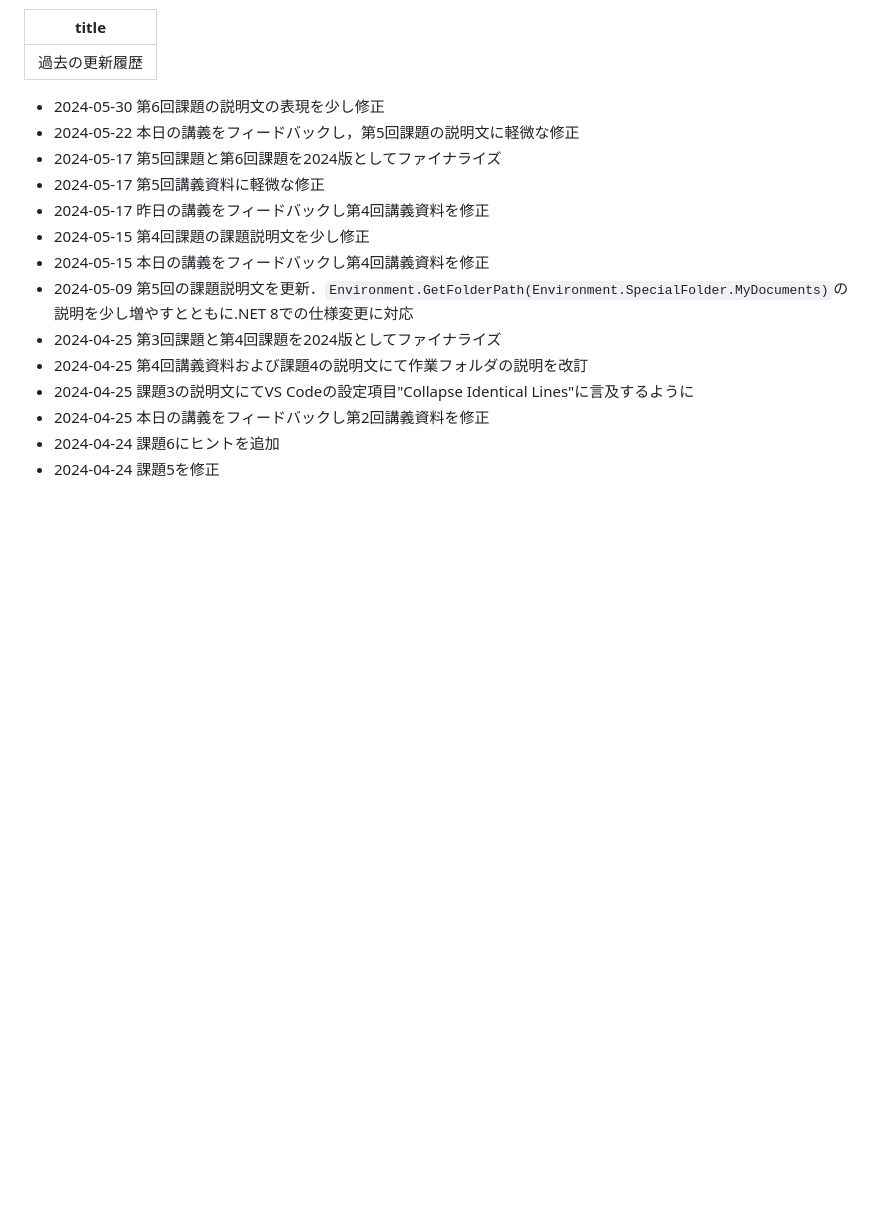
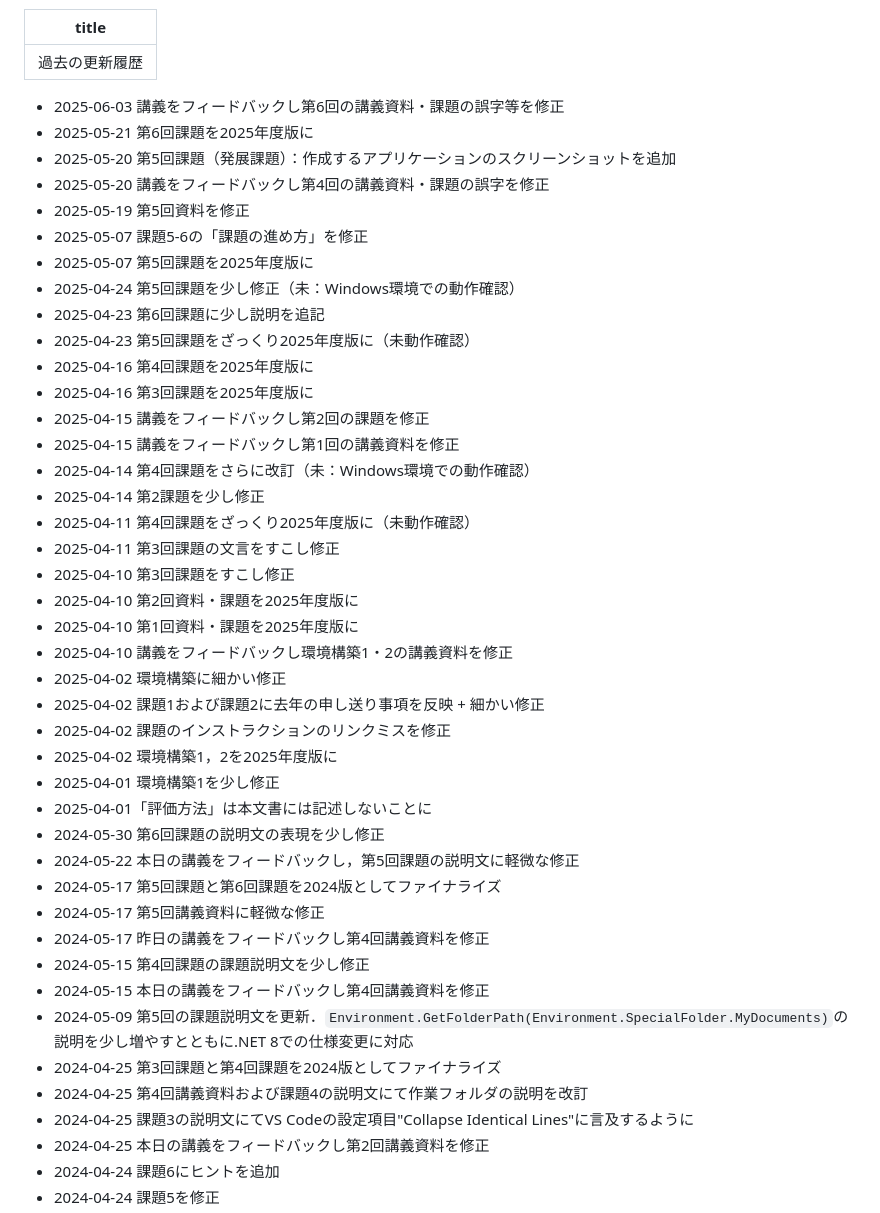
Before and after one commit to kztk-m/proenb-csharp-websrc, a Markdown page: websrc/pages/past_changes.md, the part around the change. Drawn GitHub-style; blank space fills up the shorter version.

Commit message:
Change list

```diff
--- a/websrc/pages/past_changes.md
+++ b/websrc/pages/past_changes.md
@@ -3,7 +3,35 @@ title: 過去の更新履歴
 ---
 
 <ul class="changes">
-<li>2024-05-30 第6回課題の説明文の表現を少し修正</li>
+    <li>2025-06-03 講義をフィードバックし第6回の講義資料・課題の誤字等を修正</li>
+    <li>2025-05-21 第6回課題を2025年度版に</li>
+    <li>2025-05-20 第5回課題（発展課題）：作成するアプリケーションのスクリーンショットを追加</li>
+    <li>2025-05-20 講義をフィードバックし第4回の講義資料・課題の誤字を修正</li>
+    <li>2025-05-19 第5回資料を修正</li>
+    <li>2025-05-07 課題5-6の「課題の進め方」を修正</li>
+    <li>2025-05-07 第5回課題を2025年度版に</li>
+    <li>2025-04-24 第5回課題を少し修正（未：Windows環境での動作確認）</li>
+    <li>2025-04-23 第6回課題に少し説明を追記</li>
+    <li>2025-04-23 第5回課題をざっくり2025年度版に（未動作確認）</li>
+    <li>2025-04-16 第4回課題を2025年度版に</li>
+    <li>2025-04-16 第3回課題を2025年度版に</li>
+    <li>2025-04-15 講義をフィードバックし第2回の課題を修正</li>
+    <li>2025-04-15 講義をフィードバックし第1回の講義資料を修正</li>
+    <li>2025-04-14 第4回課題をさらに改訂（未：Windows環境での動作確認）</li>
+    <li>2025-04-14 第2課題を少し修正</li>
+    <li>2025-04-11 第4回課題をざっくり2025年度版に（未動作確認）</li>
+    <li>2025-04-11 第3回課題の文言をすこし修正</li>
+    <li>2025-04-10 第3回課題をすこし修正</li>
+    <li>2025-04-10 第2回資料・課題を2025年度版に</li>
+    <li>2025-04-10 第1回資料・課題を2025年度版に</li>
+    <li>2025-04-10 講義をフィードバックし環境構築1・2の講義資料を修正</li>
+    <li>2025-04-02 環境構築に細かい修正</li>
+    <li>2025-04-02 課題1および課題2に去年の申し送り事項を反映 + 細かい修正</li>
+    <li>2025-04-02 課題のインストラクションのリンクミスを修正 </li>
+    <li>2025-04-02 環境構築1，2を2025年度版に</li>
+    <li>2025-04-01 環境構築1を少し修正</li>
+    <li>2025-04-01「評価方法」は本文書には記述しないことに</li>
+    <li>2024-05-30 第6回課題の説明文の表現を少し修正</li>
 <li>2024-05-22 本日の講義をフィードバックし，第5回課題の説明文に軽微な修正</li>
 <li>2024-05-17 第5回課題と第6回課題を2024版としてファイナライズ</li>
 <li>2024-05-17 第5回講義資料に軽微な修正</li>
```
